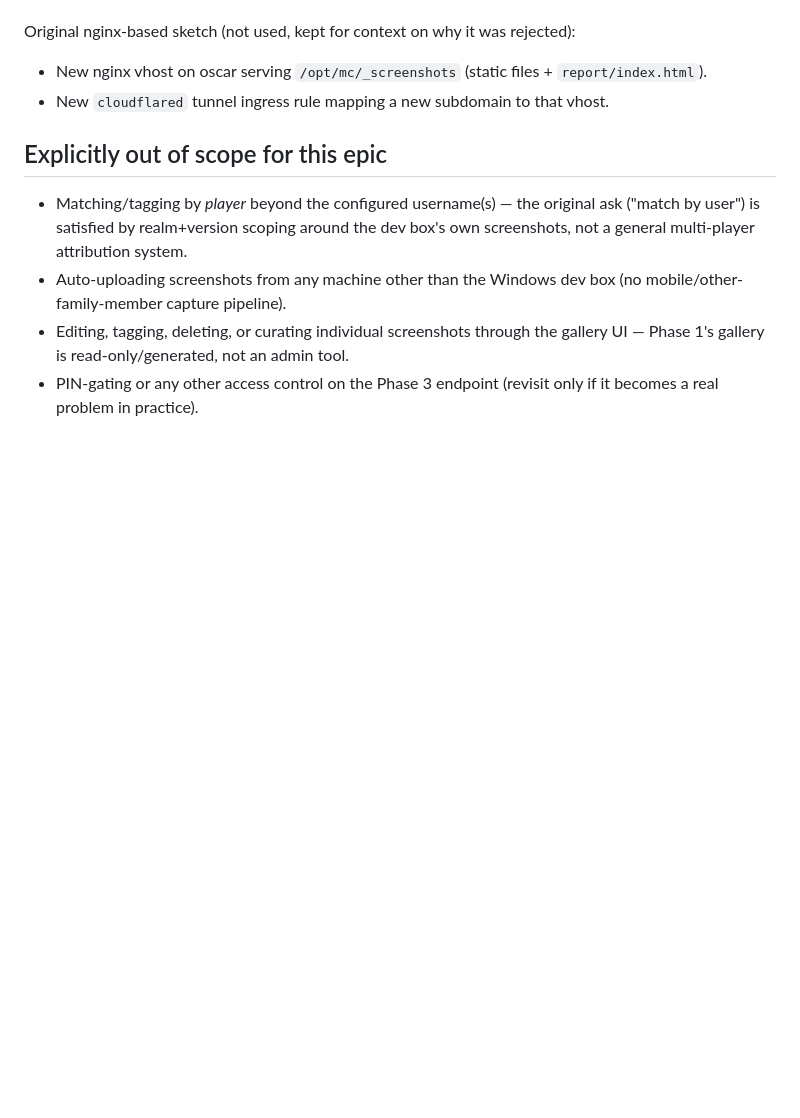
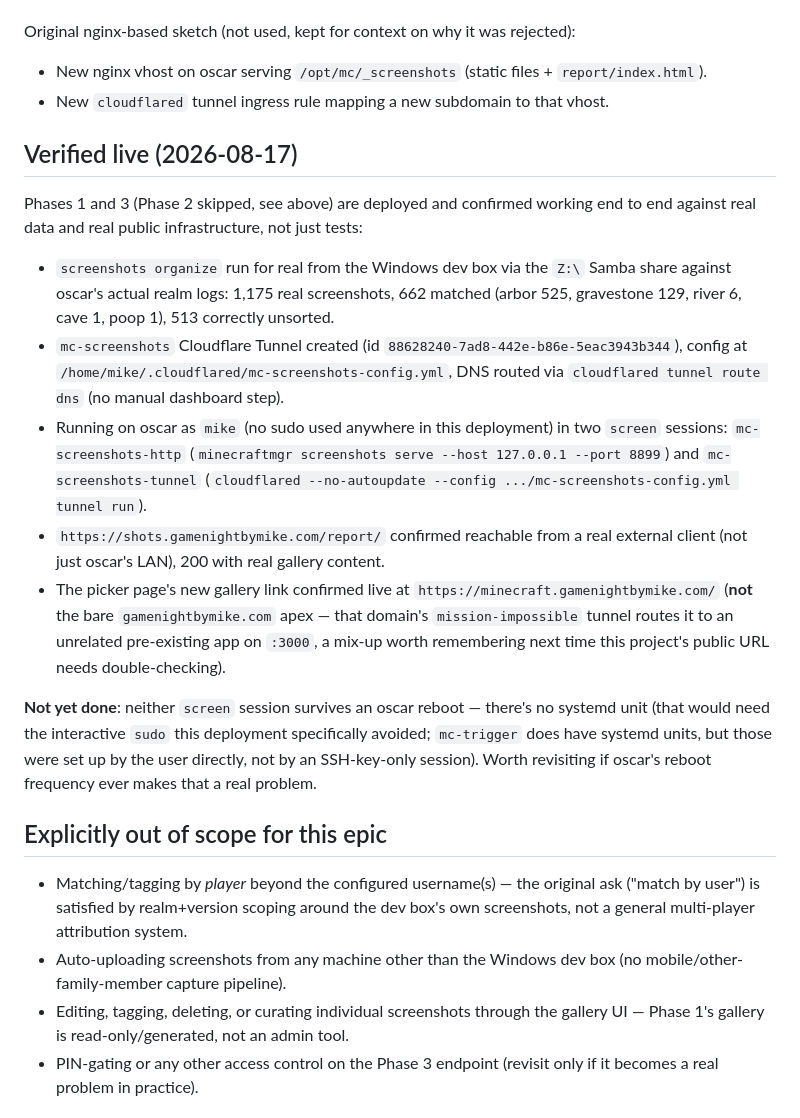
Before and after one commit to devmukmuk/MinecraftMgr, a Markdown page: docs/epics/CAP-design.md, the part around the change. Rendered like a GitHub page; blank space fills up the shorter version.

Commit message:
docs(CAP): record live Phase 1/3 deployment
Co-Authored-By: Claude Sonnet 5 <noreply@anthropic.com>

```diff
--- a/docs/epics/CAP-design.md
+++ b/docs/epics/CAP-design.md
@@ -157,6 +157,41 @@ rejected):
 - New `cloudflared` tunnel ingress rule mapping a new subdomain to that
   vhost.
 
+## Verified live (2026-08-17)
+
+Phases 1 and 3 (Phase 2 skipped, see above) are deployed and confirmed
+working end to end against real data and real public infrastructure, not
+just tests:
+
+- `screenshots organize` run for real from the Windows dev box via the
+  `Z:\` Samba share against oscar's actual realm logs: 1,175 real
+  screenshots, 662 matched (arbor 525, gravestone 129, river 6, cave 1,
+  poop 1), 513 correctly unsorted.
+- `mc-screenshots` Cloudflare Tunnel created (id
+  `88628240-7ad8-442e-b86e-5eac3943b344`), config at
+  `/home/mike/.cloudflared/mc-screenshots-config.yml`, DNS routed via
+  `cloudflared tunnel route dns` (no manual dashboard step).
+- Running on oscar as `mike` (no sudo used anywhere in this deployment) in
+  two `screen` sessions: `mc-screenshots-http` (`minecraftmgr screenshots
+  serve --host 127.0.0.1 --port 8899`) and `mc-screenshots-tunnel`
+  (`cloudflared --no-autoupdate --config
+  .../mc-screenshots-config.yml tunnel run`).
+- `https://shots.gamenightbymike.com/report/` confirmed reachable from a
+  real external client (not just oscar's LAN), 200 with real gallery
+  content.
+- The picker page's new gallery link confirmed live at
+  `https://minecraft.gamenightbymike.com/` (**not** the bare
+  `gamenightbymike.com` apex — that domain's `mission-impossible` tunnel
+  routes it to an unrelated pre-existing app on `:3000`, a mix-up worth
+  remembering next time this project's public URL needs double-checking).
+
+**Not yet done**: neither `screen` session survives an oscar reboot —
+there's no systemd unit (that would need the interactive `sudo` this
+deployment specifically avoided; `mc-trigger` does have systemd units, but
+those were set up by the user directly, not by an SSH-key-only session).
+Worth revisiting if oscar's reboot frequency ever makes that a real
+problem.
+
 ## Explicitly out of scope for this epic
 
 - Matching/tagging by *player* beyond the configured username(s) — the
```
